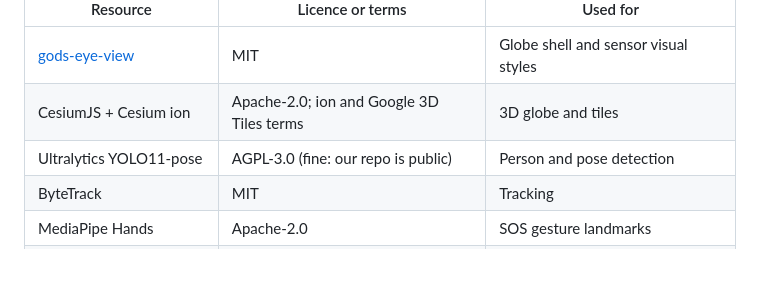
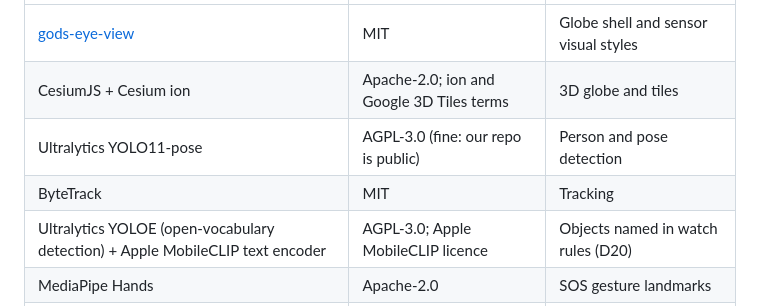
Before and after one commit to Kukyos/AngelEyes, a Markdown page: docs/RESOURCES.md, the part around the change. GitHub-like rendering; blank space fills up the shorter version.

```diff
--- a/docs/RESOURCES.md
+++ b/docs/RESOURCES.md
@@ -35,6 +35,7 @@ everything.
 | CesiumJS + Cesium ion | Apache-2.0; ion and Google 3D Tiles terms | 3D globe and tiles |
 | Ultralytics YOLO11-pose | AGPL-3.0 (fine: our repo is public) | Person and pose detection |
 | ByteTrack | MIT | Tracking |
+| Ultralytics YOLOE (open-vocabulary detection) + Apple MobileCLIP text encoder | AGPL-3.0; Apple MobileCLIP licence | Objects named in watch rules (D20) |
 | MediaPipe Hands | Apache-2.0 | SOS gesture landmarks |
 | OpenCLIP | MIT | Amber appearance search |
 | OSMnx + OpenStreetMap | MIT; ODbL | SafeWalk street graph |
```
Also changed, not shown: docs/DECISIONS.md (+21 -0 lines), docs/TASKS.md (+4 -0 lines).
